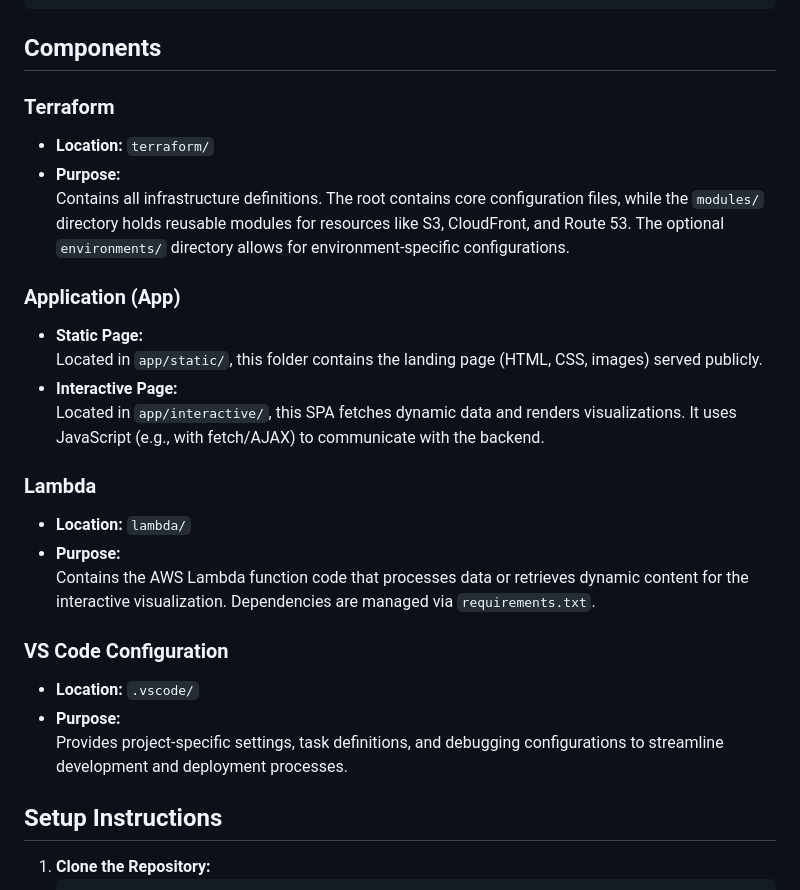
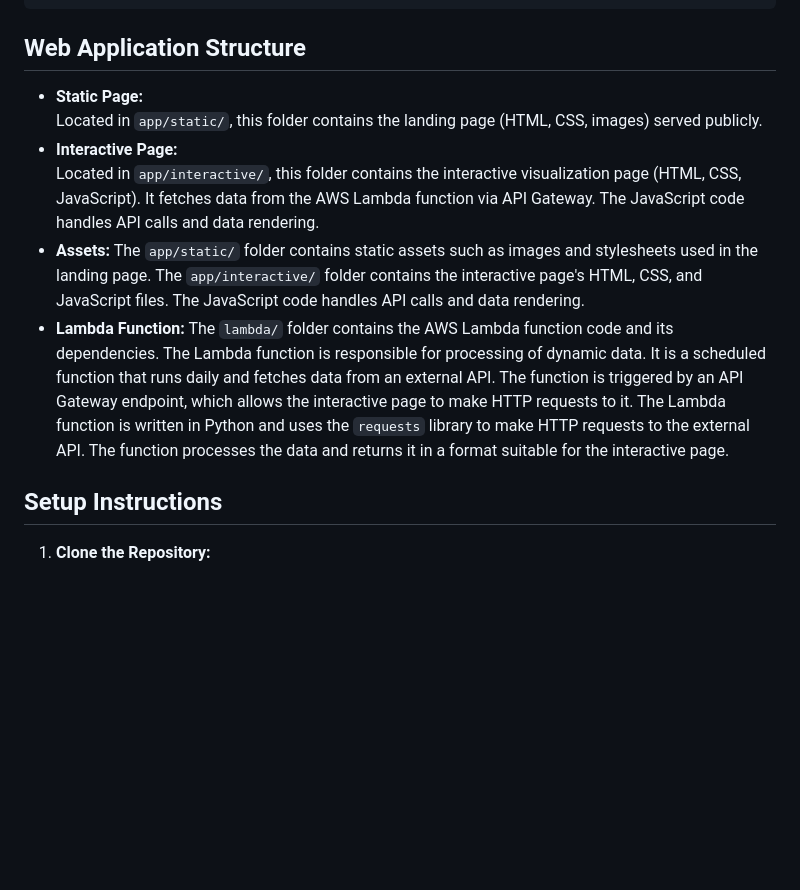
Before and after one commit to jayadeyemi/JumpReact, a Markdown page: readme.md, the part around one of its changes. Rendered like a GitHub page; blank space fills up the shorter version.

````diff
--- a/readme.md
+++ b/readme.md
@@ -102,31 +130,16 @@ JumpReact/
 └── README.md           # Project documentation
 ```
 
-
-## Components
-
-### Terraform
-- **Location:** `terraform/`
-- **Purpose:**
-  Contains all infrastructure definitions. The root contains core configuration files, while the `modules/` directory holds reusable modules for resources like S3, CloudFront, and Route 53. The optional `environments/` directory allows for environment-specific configurations.
-
-### Application (App)
+## Web Application Structure
 - **Static Page:**
   Located in `app/static/`, this folder contains the landing page (HTML, CSS, images) served publicly.
 - **Interactive Page:**
-  Located in `app/interactive/`, this SPA fetches dynamic data and renders visualizations. It uses JavaScript (e.g., with fetch/AJAX) to communicate with the backend.
-
-### Lambda
-- **Location:** `lambda/`
-- **Purpose:**
-  Contains the AWS Lambda function code that processes data or retrieves dynamic content for the interactive visualization. Dependencies are managed via `requirements.txt`.
-
-### VS Code Configuration
-- **Location:** `.vscode/`
-- **Purpose:**
-  Provides project-specific settings, task definitions, and debugging configurations to streamline development and deployment processes.
+  Located in `app/interactive/`, this folder contains the interactive visualization page (HTML, CSS, JavaScript). It fetches data from the AWS Lambda function via API Gateway. The JavaScript code handles API calls and data rendering.
+- **Assets:**
+  The `app/static/` folder contains static assets such as images and stylesheets used in the landing page. The `app/interactive/` folder contains the interactive page's HTML, CSS, and JavaScript files. The JavaScript code handles API calls and data rendering.
+- **Lambda Function:**
+  The `lambda/` folder contains the AWS Lambda function code and its dependencies. The Lambda function is responsible for processing of dynamic data. It is a scheduled function that runs daily and fetches data from an external API. The function is triggered by an API Gateway endpoint, which allows the interactive page to make HTTP requests to it. The Lambda function is written in Python and uses the `requests` library to make HTTP requests to the external API. The function processes the data and returns it in a format suitable for the interactive page.
 
 ## Setup Instructions
-
 1. **Clone the Repository:**
    ```bash
````
Also changed, not shown: other parts of readme.md (+116 -15 lines).
